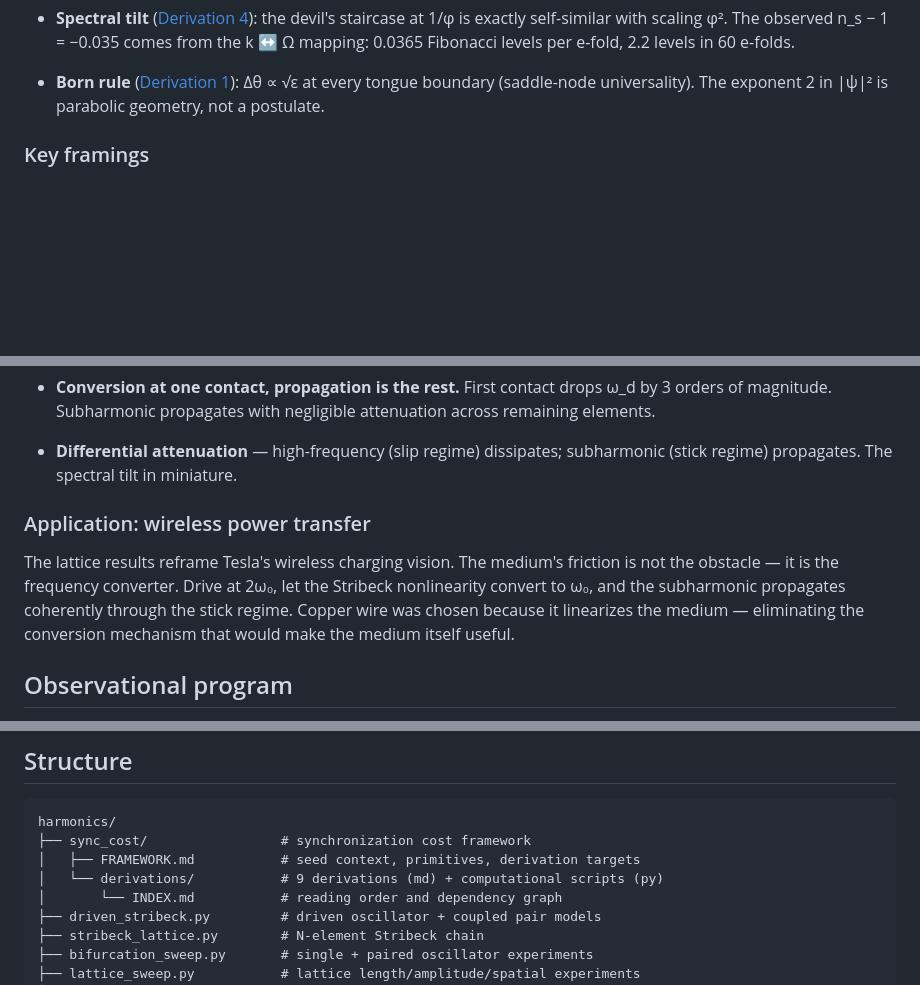
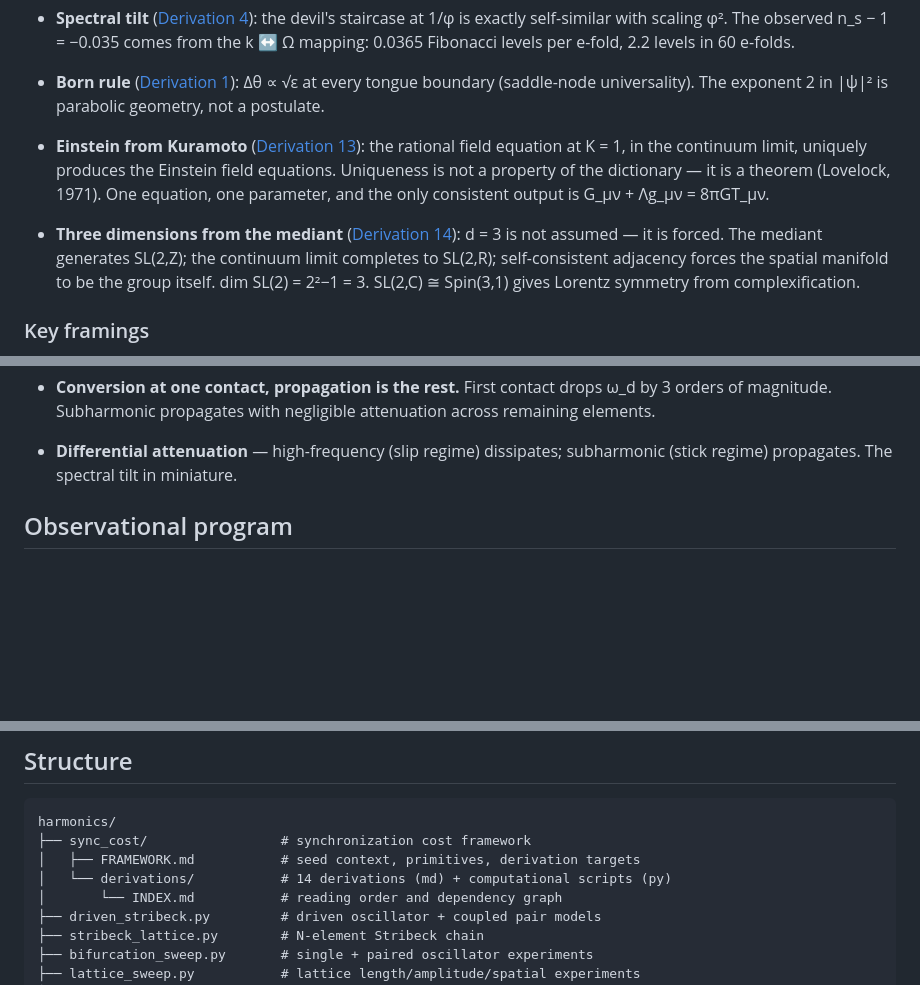
Before and after one commit to nickjoven/harmonics, a Markdown page: README.md, 3 parts joined by grey strips. Drawn GitHub-style; blank space fills up the shorter version.

```diff
--- a/README.md
+++ b/README.md
@@ -44,6 +44,18 @@ structural principles.
 - **Born rule** ([Derivation 1](sync_cost/derivations/01_born_rule.md)):
   Δθ ∝ √ε at every tongue boundary (saddle-node universality). The
   exponent 2 in |ψ|² is parabolic geometry, not a postulate.
+
+- **Einstein from Kuramoto** ([Derivation 13](sync_cost/derivations/13_einstein_from_kuramoto.md)):
+  the rational field equation at K = 1, in the continuum limit, uniquely
+  produces the Einstein field equations. Uniqueness is not a property of
+  the dictionary — it is a theorem (Lovelock, 1971). One equation, one
+  parameter, and the only consistent output is G_μν + Λg_μν = 8πGT_μν.
+
+- **Three dimensions from the mediant** ([Derivation 14](sync_cost/derivations/14_three_dimensions.md)):
+  d = 3 is not assumed — it is forced. The mediant generates SL(2,Z);
+  the continuum limit completes to SL(2,R); self-consistent adjacency
+  forces the spatial manifold to be the group itself. dim SL(2) = 2²−1 = 3.
+  SL(2,C) ≅ Spin(3,1) gives Lorentz symmetry from complexification.
 
 ### Key framings
 
@@ -69,15 +81,6 @@ Stribeck friction demonstrates the dual-regime mechanism numerically.
 
 - **Differential attenuation** — high-frequency (slip regime) dissipates;
   subharmonic (stick regime) propagates. The spectral tilt in miniature.
-
-### Application: wireless power transfer
-
-The lattice results reframe Tesla's wireless charging vision. The medium's
-friction is not the obstacle — it is the frequency converter. Drive at
-2ω₀, let the Stribeck nonlinearity convert to ω₀, and the subharmonic
-propagates coherently through the stick regime. Copper wire was chosen
-because it linearizes the medium — eliminating the conversion mechanism
-that would make the medium itself useful.
 
 ## Observational program
 
@@ -111,7 +114,7 @@ aggregates all four repositories into a unified Jupyter Book. Pushes to
 harmonics/
 ├── sync_cost/                 # synchronization cost framework
 │   ├── FRAMEWORK.md           # seed context, primitives, derivation targets
-│   └── derivations/           # 9 derivations (md) + computational scripts (py)
+│   └── derivations/           # 14 derivations (md) + computational scripts (py)
 │       └── INDEX.md           # reading order and dependency graph
 ├── driven_stribeck.py         # driven oscillator + coupled pair models
 ├── stribeck_lattice.py        # N-element Stribeck chain
```
Also changed, not shown: other parts of README.md (+1 -1 lines), sync_cost/derivations/14_three_dimensions.md (added, +333 -0 lines), sync_cost/derivations/INDEX.md (+13 -2 lines).
